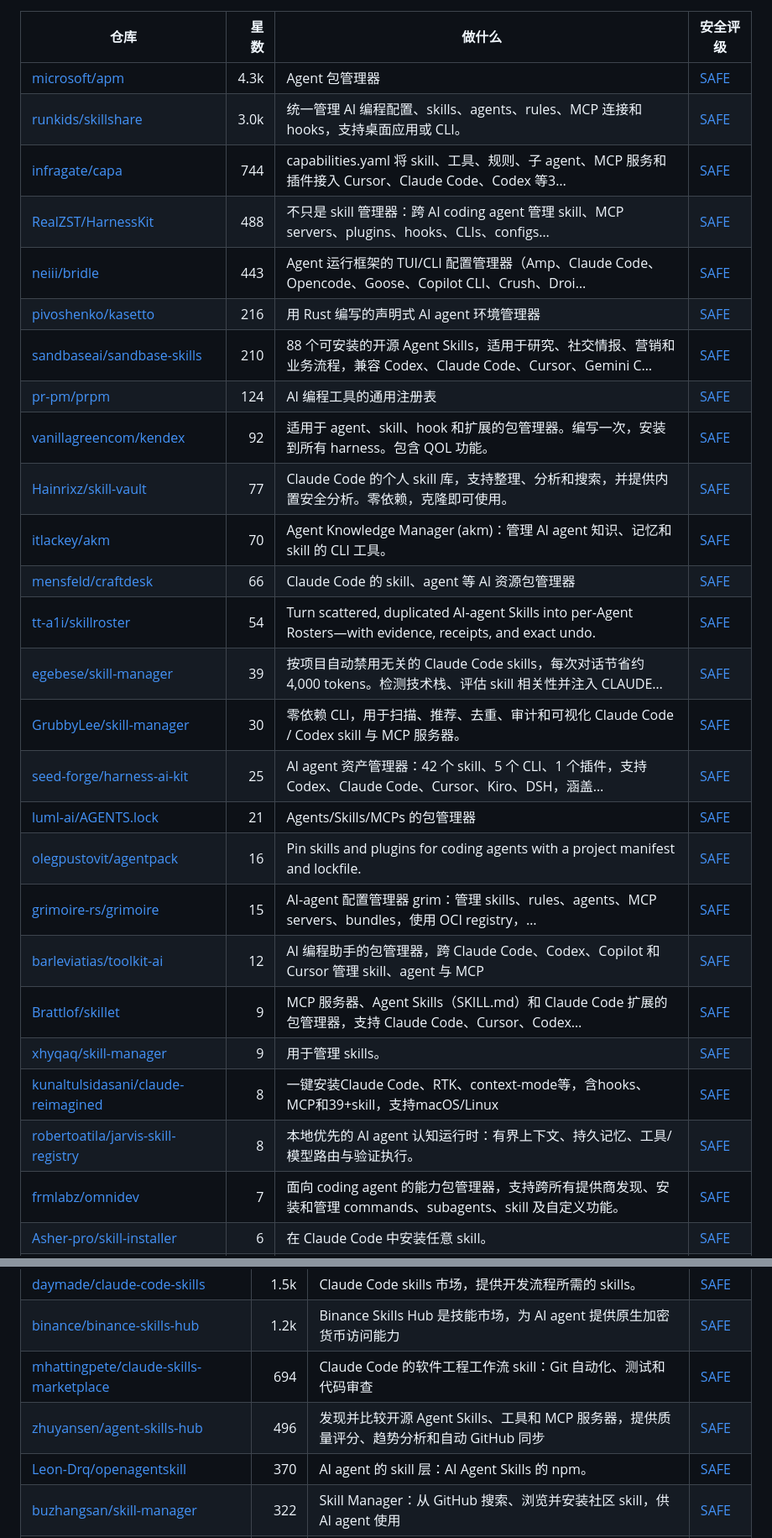
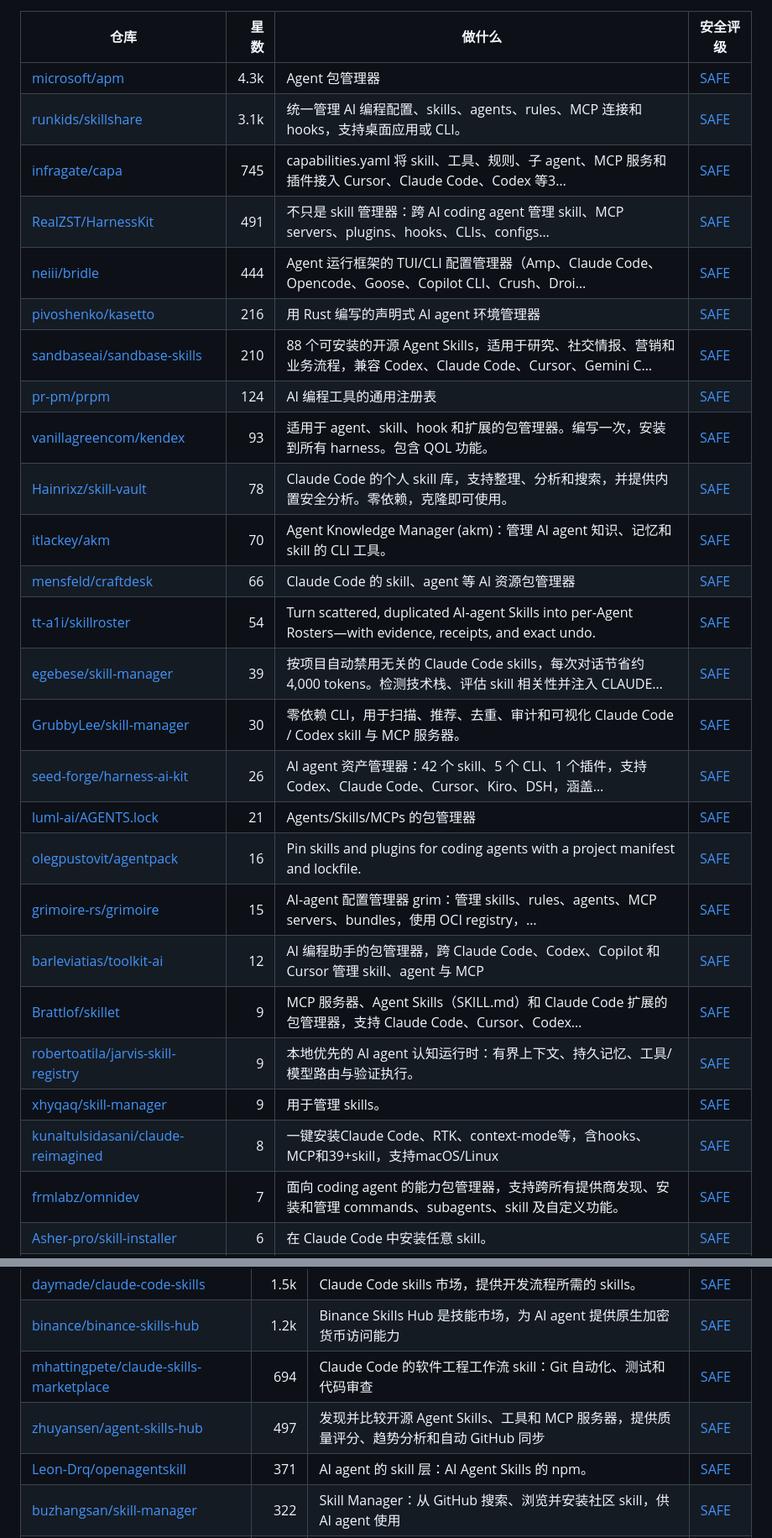
Before and after one commit to zhuyansen/awesome-agent-skills-managers, a Markdown page: README.zh-CN.md, 2 parts joined by grey strips. Shown at 84% size. Rendered like a GitHub page.

```diff
--- a/README.zh-CN.md
+++ b/README.zh-CN.md
@@ -100,29 +100,29 @@
 | 仓库 | 星数 | 做什么 | 安全评级 |
 |---|---:|---|---|
 | [microsoft/apm](https://github.com/microsoft/apm) | 4.3k | Agent 包管理器 | [SAFE](https://agentskillshub.top/skill/microsoft/apm/) |
-| [runkids/skillshare](https://github.com/runkids/skillshare) | 3.0k | 统一管理 AI 编程配置、skills、agents、rules、MCP 连接和 hooks，支持桌面应用或 CLI。 | [SAFE](https://agentskillshub.top/skill/runkids/skillshare/) |
-| [infragate/capa](https://github.com/infragate/capa) | 744 | capabilities.yaml 将 skill、工具、规则、子 agent、MCP 服务和插件接入 Cursor、Claude Code、Codex 等3… | [SAFE](https://agentskillshub.top/skill/infragate/capa/) |
-| [RealZST/HarnessKit](https://github.com/RealZST/HarnessKit) | 488 | 不只是 skill 管理器：跨 AI coding agent 管理 skill、MCP servers、plugins、hooks、CLIs、configs… | [SAFE](https://agentskillshub.top/skill/RealZST/HarnessKit/) |
-| [neiii/bridle](https://github.com/neiii/bridle) | 443 | Agent 运行框架的 TUI/CLI 配置管理器（Amp、Claude Code、Opencode、Goose、Copilot CLI、Crush、Droi… | [SAFE](https://agentskillshub.top/skill/neiii/bridle/) |
+| [runkids/skillshare](https://github.com/runkids/skillshare) | 3.1k | 统一管理 AI 编程配置、skills、agents、rules、MCP 连接和 hooks，支持桌面应用或 CLI。 | [SAFE](https://agentskillshub.top/skill/runkids/skillshare/) |
+| [infragate/capa](https://github.com/infragate/capa) | 745 | capabilities.yaml 将 skill、工具、规则、子 agent、MCP 服务和插件接入 Cursor、Claude Code、Codex 等3… | [SAFE](https://agentskillshub.top/skill/infragate/capa/) |
+| [RealZST/HarnessKit](https://github.com/RealZST/HarnessKit) | 491 | 不只是 skill 管理器：跨 AI coding agent 管理 skill、MCP servers、plugins、hooks、CLIs、configs… | [SAFE](https://agentskillshub.top/skill/RealZST/HarnessKit/) |
+| [neiii/bridle](https://github.com/neiii/bridle) | 444 | Agent 运行框架的 TUI/CLI 配置管理器（Amp、Claude Code、Opencode、Goose、Copilot CLI、Crush、Droi… | [SAFE](https://agentskillshub.top/skill/neiii/bridle/) |
 | [pivoshenko/kasetto](https://github.com/pivoshenko/kasetto) | 216 | 用 Rust 编写的声明式 AI agent 环境管理器 | [SAFE](https://agentskillshub.top/skill/pivoshenko/kasetto/) |
 | [sandbaseai/sandbase-skills](https://github.com/sandbaseai/sandbase-skills) | 210 | 88 个可安装的开源 Agent Skills，适用于研究、社交情报、营销和业务流程，兼容 Codex、Claude Code、Cursor、Gemini C… | [SAFE](https://agentskillshub.top/skill/sandbaseai/sandbase-skills/) |
 | [pr-pm/prpm](https://github.com/pr-pm/prpm) | 124 | AI 编程工具的通用注册表 | [SAFE](https://agentskillshub.top/skill/pr-pm/prpm/) |
-| [vanillagreencom/kendex](https://github.com/vanillagreencom/kendex) | 92 | 适用于 agent、skill、hook 和扩展的包管理器。编写一次，安装到所有 harness。包含 QOL 功能。 | [SAFE](https://agentskillshub.top/skill/vanillagreencom/kendex/) |
-| [Hainrixz/skill-vault](https://github.com/Hainrixz/skill-vault) | 77 | Claude Code 的个人 skill 库，支持整理、分析和搜索，并提供内置安全分析。零依赖，克隆即可使用。 | [SAFE](https://agentskillshub.top/skill/Hainrixz/skill-vault/) |
+| [vanillagreencom/kendex](https://github.com/vanillagreencom/kendex) | 93 | 适用于 agent、skill、hook 和扩展的包管理器。编写一次，安装到所有 harness。包含 QOL 功能。 | [SAFE](https://agentskillshub.top/skill/vanillagreencom/kendex/) |
+| [Hainrixz/skill-vault](https://github.com/Hainrixz/skill-vault) | 78 | Claude Code 的个人 skill 库，支持整理、分析和搜索，并提供内置安全分析。零依赖，克隆即可使用。 | [SAFE](https://agentskillshub.top/skill/Hainrixz/skill-vault/) |
 | [itlackey/akm](https://github.com/itlackey/akm) | 70 | Agent Knowledge Manager (akm)：管理 AI agent 知识、记忆和 skill 的 CLI 工具。 | [SAFE](https://agentskillshub.top/skill/itlackey/akm/) |
 | [mensfeld/craftdesk](https://github.com/mensfeld/craftdesk) | 66 | Claude Code 的 skill、agent 等 AI 资源包管理器 | [SAFE](https://agentskillshub.top/skill/mensfeld/craftdesk/) |
 | [tt-a1i/skillroster](https://github.com/tt-a1i/skillroster) | 54 | Turn scattered, duplicated AI-agent Skills into per-Agent Rosters—with evidence, receipts, and exact undo. | [SAFE](https://agentskillshub.top/skill/tt-a1i/skillroster/) |
 | [egebese/skill-manager](https://github.com/egebese/skill-manager) | 39 | 按项目自动禁用无关的 Claude Code skills，每次对话节省约 4,000 tokens。检测技术栈、评估 skill 相关性并注入 CLAUDE… | [SAFE](https://agentskillshub.top/skill/egebese/skill-manager/) |
 | [GrubbyLee/skill-manager](https://github.com/GrubbyLee/skill-manager) | 30 | 零依赖 CLI，用于扫描、推荐、去重、审计和可视化 Claude Code / Codex skill 与 MCP 服务器。 | [SAFE](https://agentskillshub.top/skill/GrubbyLee/skill-manager/) |
-| [seed-forge/harness-ai-kit](https://github.com/seed-forge/harness-ai-kit) | 25 | AI agent 资产管理器：42 个 skill、5 个 CLI、1 个插件，支持 Codex、Claude Code、Cursor、Kiro、DSH，涵盖… | [SAFE](https://agentskillshub.top/skill/seed-forge/harness-ai-kit/) |
+| [seed-forge/harness-ai-kit](https://github.com/seed-forge/harness-ai-kit) | 26 | AI agent 资产管理器：42 个 skill、5 个 CLI、1 个插件，支持 Codex、Claude Code、Cursor、Kiro、DSH，涵盖… | [SAFE](https://agentskillshub.top/skill/seed-forge/harness-ai-kit/) |
 | [luml-ai/AGENTS.lock](https://github.com/luml-ai/AGENTS.lock) | 21 | Agents/Skills/MCPs 的包管理器 | [SAFE](https://agentskillshub.top/skill/luml-ai/AGENTS.lock/) |
 | [olegpustovit/agentpack](https://github.com/olegpustovit/agentpack) | 16 | Pin skills and plugins for coding agents with a project manifest and lockfile. | [SAFE](https://agentskillshub.top/skill/olegpustovit/agentpack/) |
 | [grimoire-rs/grimoire](https://github.com/grimoire-rs/grimoire) | 15 | AI-agent 配置管理器 grim：管理 skills、rules、agents、MCP servers、bundles，使用 OCI registry，… | [SAFE](https://agentskillshub.top/skill/grimoire-rs/grimoire/) |
 | [barleviatias/toolkit-ai](https://github.com/barleviatias/toolkit-ai) | 12 | AI 编程助手的包管理器，跨 Claude Code、Codex、Copilot 和 Cursor 管理 skill、agent 与 MCP | [SAFE](https://agentskillshub.top/skill/barleviatias/toolkit-ai/) |
 | [Brattlof/skillet](https://github.com/Brattlof/skillet) | 9 | MCP 服务器、Agent Skills（SKILL.md）和 Claude Code 扩展的包管理器，支持 Claude Code、Cursor、Codex… | [SAFE](https://agentskillshub.top/skill/Brattlof/skillet/) |
+| [robertoatila/jarvis-skill-registry](https://github.com/robertoatila/jarvis-skill-registry) | 9 | 本地优先的 AI agent 认知运行时：有界上下文、持久记忆、工具/模型路由与验证执行。 | [SAFE](https://agentskillshub.top/skill/robertoatila/jarvis-skill-registry/) |
 | [xhyqaq/skill-manager](https://github.com/xhyqaq/skill-manager) | 9 | 用于管理 skills。 | [SAFE](https://agentskillshub.top/skill/xhyqaq/skill-manager/) |
 | [kunaltulsidasani/claude-reimagined](https://github.com/kunaltulsidasani/claude-reimagined) | 8 | 一键安装Claude Code、RTK、context-mode等，含hooks、MCP和39+skill，支持macOS/Linux | [SAFE](https://agentskillshub.top/skill/kunaltulsidasani/claude-reimagined/) |
-| [robertoatila/jarvis-skill-registry](https://github.com/robertoatila/jarvis-skill-registry) | 8 | 本地优先的 AI agent 认知运行时：有界上下文、持久记忆、工具/模型路由与验证执行。 | [SAFE](https://agentskillshub.top/skill/robertoatila/jarvis-skill-registry/) |
 | [frmlabz/omnidev](https://github.com/frmlabz/omnidev) | 7 | 面向 coding agent 的能力包管理器，支持跨所有提供商发现、安装和管理 commands、subagents、skill 及自定义功能。 | [SAFE](https://agentskillshub.top/skill/frmlabz/omnidev/) |
 | [Asher-pro/skill-installer](https://github.com/Asher-pro/skill-installer) | 6 | 在 Claude Code 中安装任意 skill。 | [SAFE](https://agentskillshub.top/skill/Asher-pro/skill-installer/) |
 | [VersoXBT/skill-manager](https://github.com/VersoXBT/skill-manager) | 6 | Claude Code 插件——盘点已安装的所有 skill，检查结构并查找更新。免费、零依赖。 | [SAFE](https://agentskillshub.top/skill/VersoXBT/skill-manager/) |
@@ -292,8 +295,8 @@
 | [daymade/claude-code-skills](https://github.com/daymade/claude-code-skills) | 1.5k | Claude Code skills 市场，提供开发流程所需的 skills。 | [SAFE](https://agentskillshub.top/skill/daymade/claude-code-skills/) |
 | [binance/binance-skills-hub](https://github.com/binance/binance-skills-hub) | 1.2k | Binance Skills Hub 是技能市场，为 AI agent 提供原生加密货币访问能力 | [SAFE](https://agentskillshub.top/skill/binance/binance-skills-hub/) |
 | [mhattingpete/claude-skills-marketplace](https://github.com/mhattingpete/claude-skills-marketplace) | 694 | Claude Code 的软件工程工作流 skill：Git 自动化、测试和代码审查 | [SAFE](https://agentskillshub.top/skill/mhattingpete/claude-skills-marketplace/) |
-| [zhuyansen/agent-skills-hub](https://github.com/zhuyansen/agent-skills-hub) | 496 | 发现并比较开源 Agent Skills、工具和 MCP 服务器，提供质量评分、趋势分析和自动 GitHub 同步 | [SAFE](https://agentskillshub.top/skill/zhuyansen/agent-skills-hub/) |
-| [Leon-Drq/openagentskill](https://github.com/Leon-Drq/openagentskill) | 370 | AI agent 的 skill 层：AI Agent Skills 的 npm。 | [SAFE](https://agentskillshub.top/skill/Leon-Drq/openagentskill/) |
+| [zhuyansen/agent-skills-hub](https://github.com/zhuyansen/agent-skills-hub) | 497 | 发现并比较开源 Agent Skills、工具和 MCP 服务器，提供质量评分、趋势分析和自动 GitHub 同步 | [SAFE](https://agentskillshub.top/skill/zhuyansen/agent-skills-hub/) |
+| [Leon-Drq/openagentskill](https://github.com/Leon-Drq/openagentskill) | 371 | AI agent 的 skill 层：AI Agent Skills 的 npm。 | [SAFE](https://agentskillshub.top/skill/Leon-Drq/openagentskill/) |
 | [buzhangsan/skill-manager](https://github.com/buzhangsan/skill-manager) | 322 | Skill Manager：从 GitHub 搜索、浏览并安装社区 skill，供 AI agent 使用 | [SAFE](https://agentskillshub.top/skill/buzhangsan/skill-manager/) |
 | [modu-ai/cowork-plugins](https://github.com/modu-ai/cowork-plugins) | 315 | MoAI：Claude Cowork、Claude Code 的韩国实务 AI harness/插件市场，含 skill、agent、工作流及 AI-slop… | [SAFE](https://agentskillshub.top/skill/modu-ai/cowork-plugins/) |
 | [PramodDutta/qaskills](https://github.com/PramodDutta/qaskills) | 248 | QA Skills 目录：面向 AI 编程 agent 的测试专用 skill（Claude Code、Cursor、Copilot 等）。 | [SAFE](https://agentskillshub.top/skill/PramodDutta/qaskills/) |
```
Also changed, not shown: other parts of README.zh-CN.md (+22 -19 lines), README.md (+33 -30 lines), assets/previews/NOTICE.md (+1 -0 lines), assets/previews/rohitg00__skillkit.jpg (added), 2 other files.
